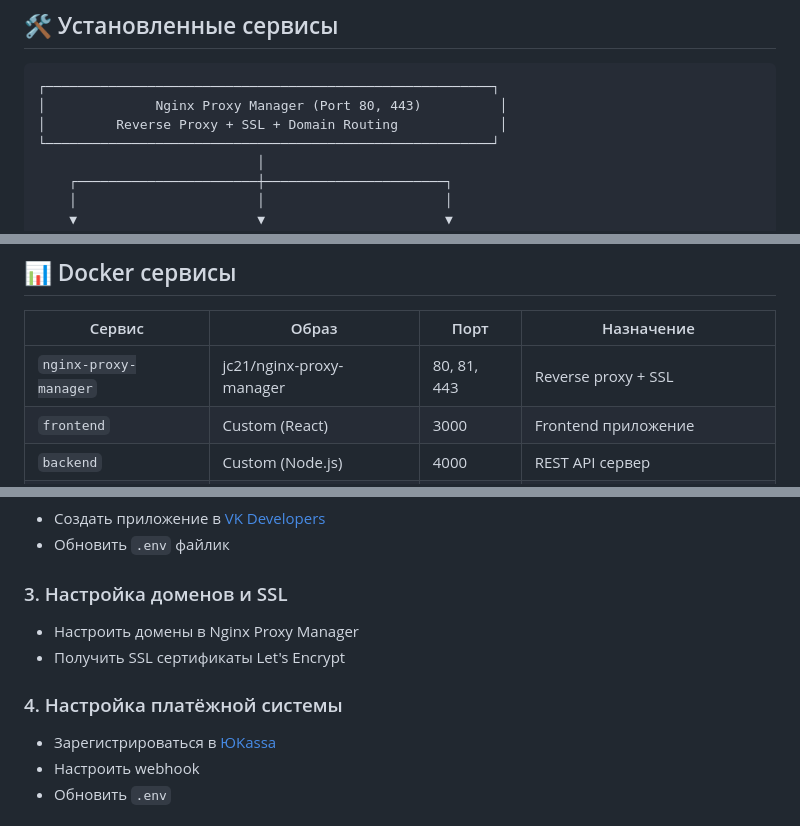
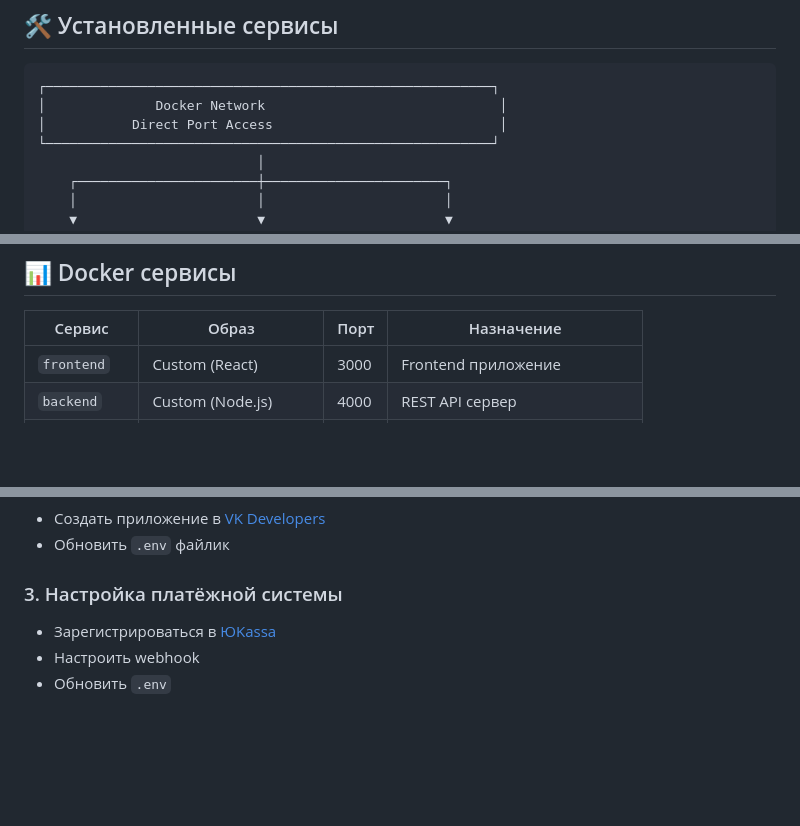
Before and after one commit to eugenenilyason-sketch/vk-bots-control-panel, a Markdown page: SUMMARY.md, 3 parts joined by grey strips. GitHub-like rendering; blank space fills up the shorter version.

Commit message:
docs: remove NPM references from SUMMARY.md and ROADMAP.md
Co-authored-by: Qwen-Coder <qwen-coder@alibabacloud.com>

````diff
--- a/SUMMARY.md
+++ b/SUMMARY.md
@@ -35,8 +35,8 @@
 
 ```
 ┌─────────────────────────────────────────────────────────┐
-│              Nginx Proxy Manager (Port 80, 443)          │
-│         Reverse Proxy + SSL + Domain Routing             │
+│              Docker Network                              │
+│           Direct Port Access                             │
 └─────────────────────────────────────────────────────────┘
                             │
     ┌───────────────────────┼───────────────────────┐
@@ -71,7 +71,6 @@
 
 | Сервис | Образ | Порт | Назначение |
 |--------|-------|------|------------|
-| `nginx-proxy-manager` | jc21/nginx-proxy-manager | 80, 81, 443 | Reverse proxy + SSL |
 | `frontend` | Custom (React) | 3000 | Frontend приложение |
 | `backend` | Custom (Node.js) | 4000 | REST API сервер |
 | `n8n` | n8n/n8n | 5678 | Workflow автоматизация |
@@ -178,11 +177,7 @@
 - Создать приложение в [VK Developers](https://vk.com/dev)
 - Обновить `.env` файлик
 
-### 3. Настройка доменов и SSL
-- Настроить домены в Nginx Proxy Manager
-- Получить SSL сертификаты Let's Encrypt
-
-### 4. Настройка платёжной системы
+### 3. Настройка платёжной системы
 - Зарегистрироваться в [ЮKassa](https://yookassa.ru/)
 - Настроить webhook
 - Обновить `.env`
````
Also changed, not shown: ROADMAP.md (+5 -9 lines).
